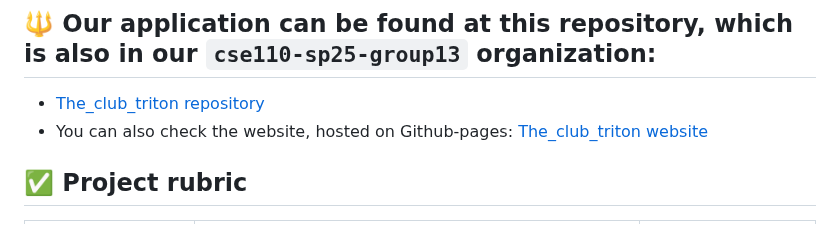
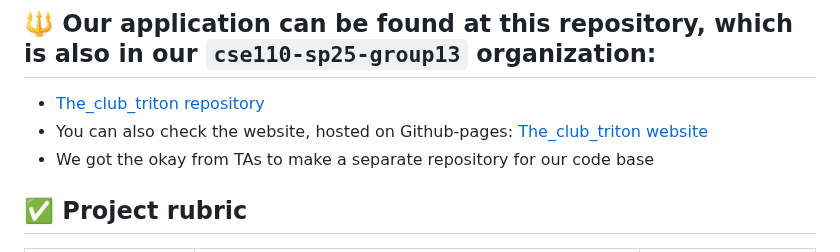
Before and after one commit to cse110-sp25-group13/cse110-sp25-group13, a Markdown page: README.md, the part around the change. Rendered like a GitHub page.

```diff
--- a/README.md
+++ b/README.md
@@ -3,6 +3,7 @@
 ## 🔱 Our application can be found at this repository, which is also in our `cse110-sp25-group13` organization:
 - [The_club_triton repository](https://github.com/cse110-sp25-group13/The_club_triton)
 - You can also check the website, hosted on Github-pages: [The_club_triton website](https://cse110-sp25-group13.github.io/The_club_triton/src/pages/home-page.html)
+- We got the okay from TAs to make a separate repository for our code base
 
 ## ✅ Project rubric
 | Category | What we did | Links |
```
